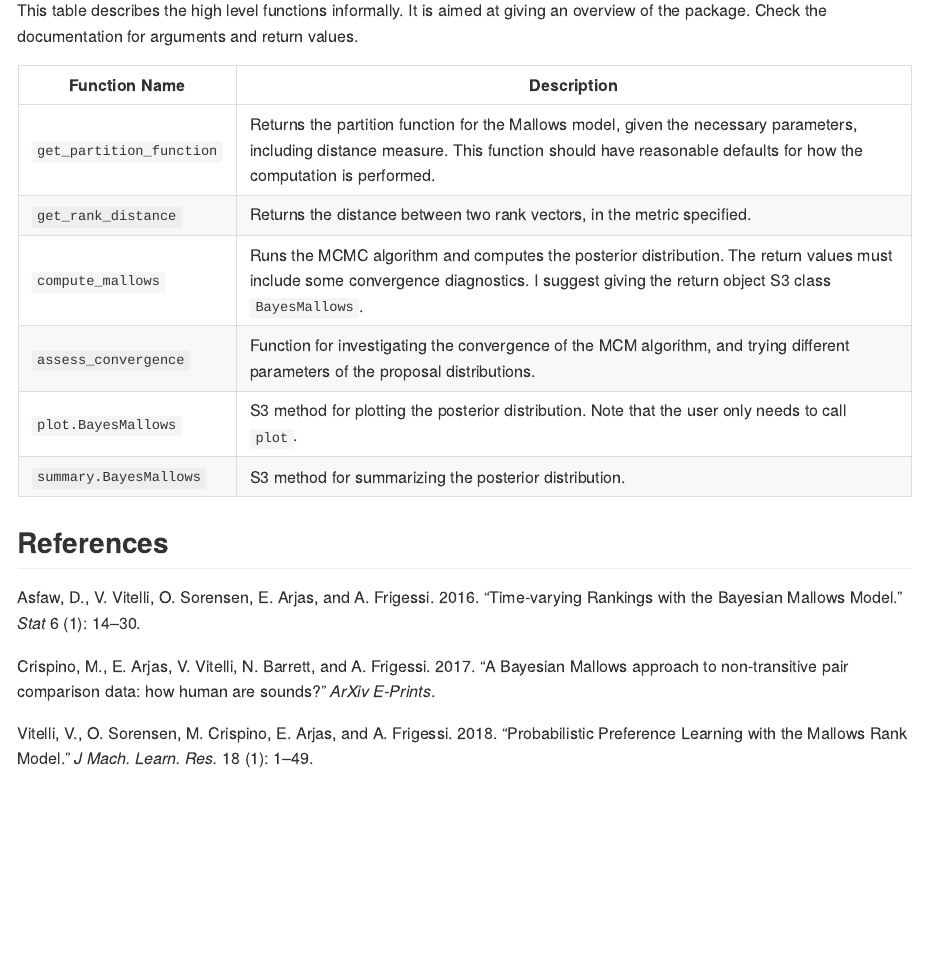
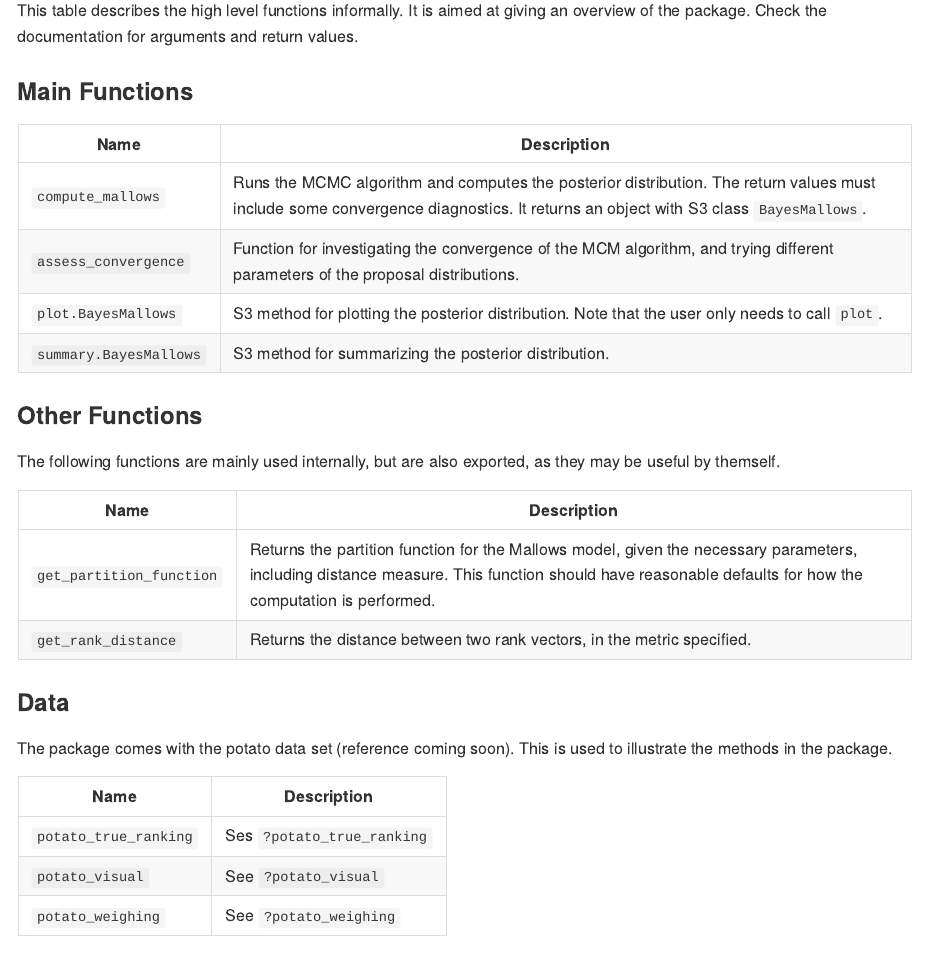
Before and after one commit to ocbe-uio/BayesMallows, an R Markdown document (README.Rmd): the page in a window 1100 px wide, from 740 px down before the commit and from 730 px down after it, so that both start at the same text. The pictures show the output file README.md that the author committed with the source, drawn offline in the style of GitHub.

Commit message:
Added function descriptions to README

```diff
--- a/README.Rmd
+++ b/README.Rmd
@@ -44,13 +42,31 @@ library(BayesMallows)
 
 This table describes the high level functions informally. It is aimed at giving an overview of the package. Check the documentation for arguments and return values.
 
-| Function Name | Description |
+### Main Functions
+
+| Name | Description |
 | --- | --- |
-| `get_partition_function` | Returns the partition function for the Mallows model, given the necessary parameters, including distance measure. This function should have reasonable defaults for how the computation is performed. |
-| `get_rank_distance` | Returns the distance between two rank vectors, in the metric specified. |
-| `compute_mallows` | Runs the MCMC algorithm and computes the posterior distribution. The return values must include some convergence diagnostics. I suggest giving the return object S3 class `BayesMallows`.  |
+| `compute_mallows` | Runs the MCMC algorithm and computes the posterior distribution. The return values must include some convergence diagnostics. It returns an object with S3 class `BayesMallows`.  |
 | `assess_convergence` | Function for investigating the convergence of the MCM algorithm, and trying different parameters of the proposal distributions. |
 | `plot.BayesMallows` | S3 method for plotting the posterior distribution. Note that the user only needs to call `plot`. |
 | `summary.BayesMallows` | S3 method for summarizing the posterior distribution. |
 
+### Other Functions
+The following functions are mainly used internally, but are also exported, as they may be useful by themself.
+
+| Name | Description |
+| --- | --- |
+| `get_partition_function` | Returns the partition function for the Mallows model, given the necessary parameters, including distance measure. This function should have reasonable defaults for how the computation is performed. |
+| `get_rank_distance` | Returns the distance between two rank vectors, in the metric specified. |
+
+### Data
+The package comes with the potato data set (reference coming soon). This is used to illustrate the methods in the package.
+
+| Name | Description |
+| --- | --- |
+| `potato_true_ranking` | Ses `?potato_true_ranking` |
+| `potato_visual` | See `?potato_visual` |
+| `potato_weighing` | See `?potato_weighing` |
+
+
 ## References
```
Also changed, not shown: README.md, README.Rmd (4 more changed lines).
